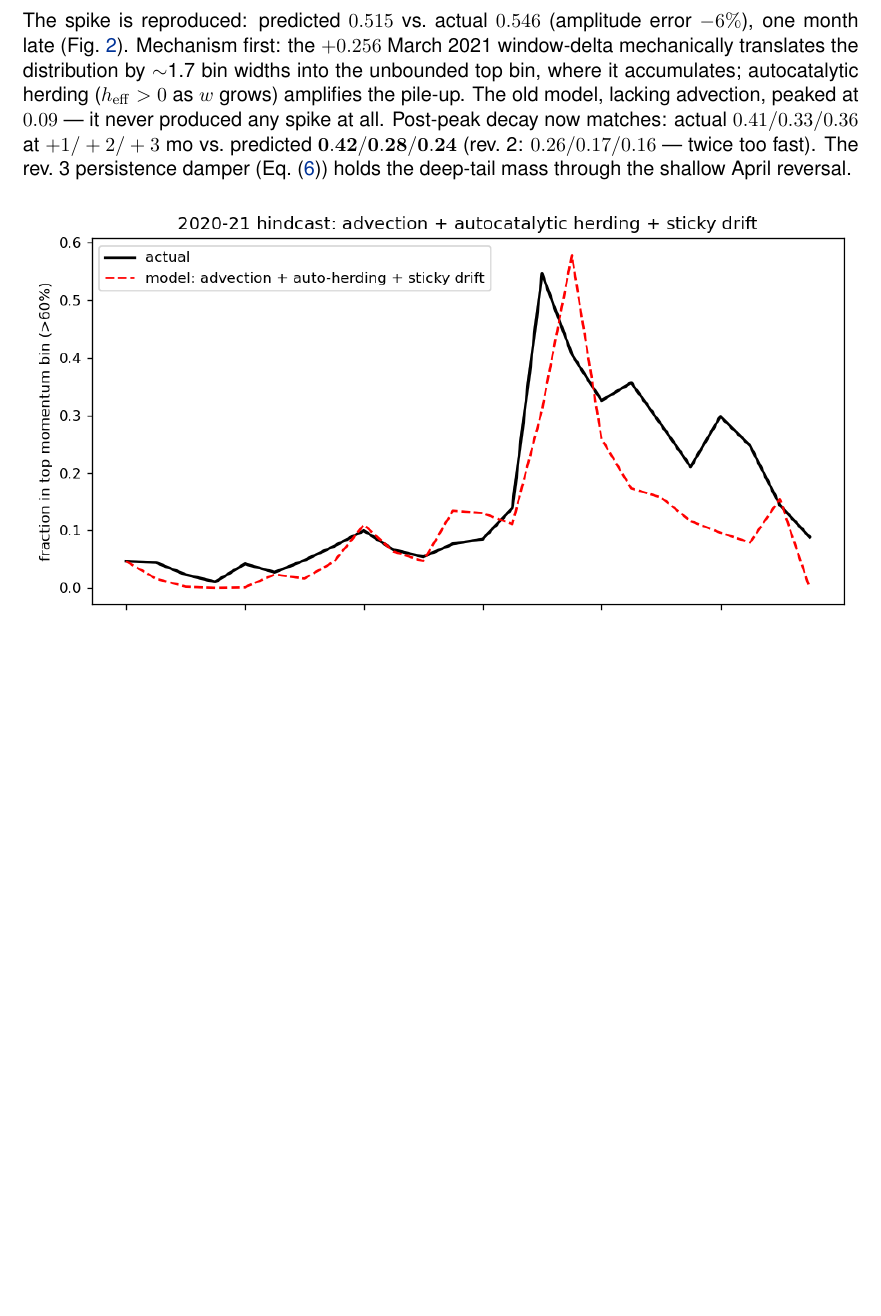
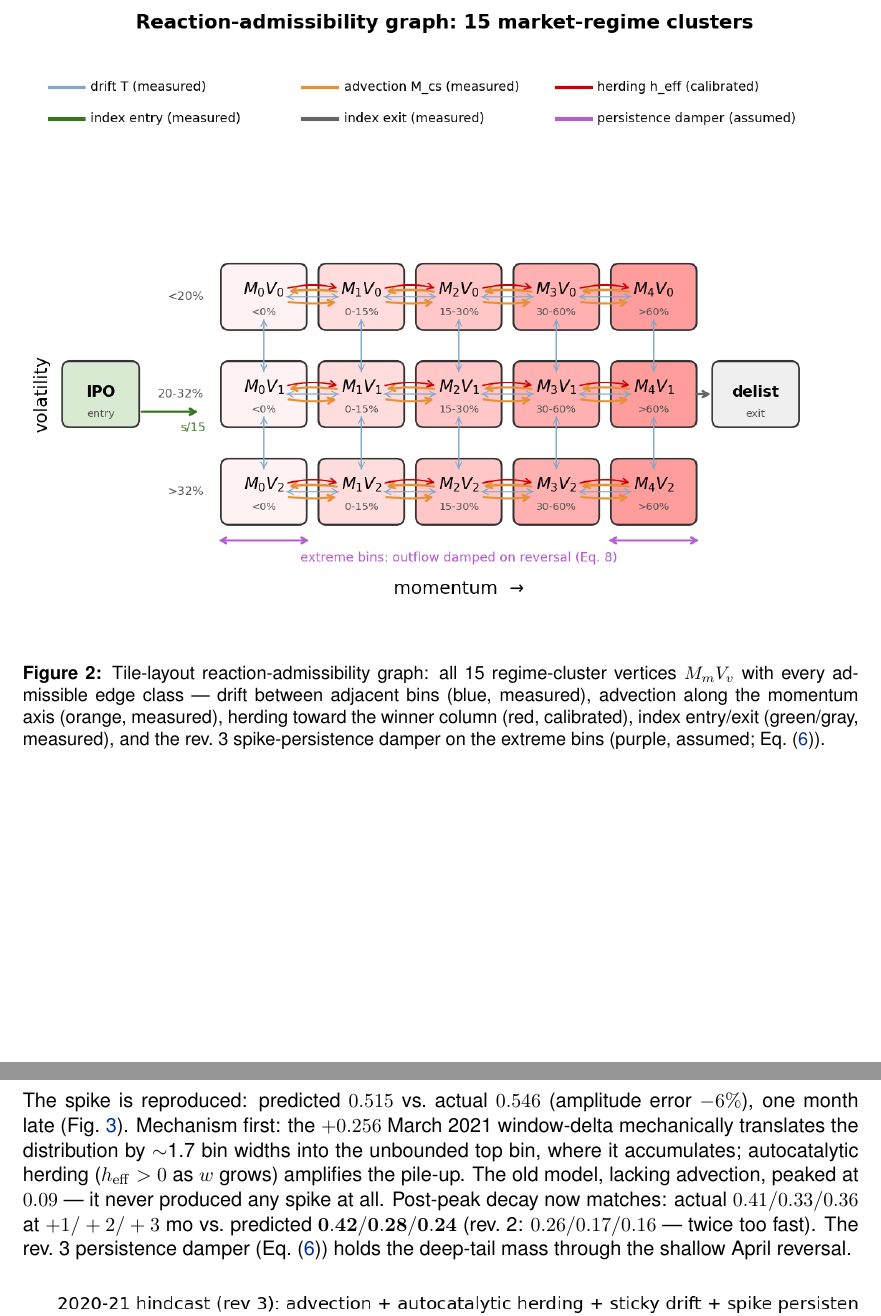
Before and after one commit to Ghoniem-Org/RadCluster, a LaTeX paper (market-dynamics/doc/stock_market_dynamics.tex): part of page 8 of 12 before the commit and two parts of pages 6 and 9 of 13 after it, the two joined at a grey line, cut at the place of the change, the shorter picture padded with empty space. Compiled offline with pdfLaTeX.

Commit message:
Rev 3: RAG tile figure added (all 15 vertices, 6 edge classes); manuscript PDF regenerated with all figures embedded.

```diff
--- a/market-dynamics/doc/stock_market_dynamics.tex
+++ b/market-dynamics/doc/stock_market_dynamics.tex
@@ -349,6 +349,18 @@ winner column (red), and the market-advection shift driven by the
 window-delta $M_{\mathrm{cs}}$ (orange).  Node shading deepens with
 momentum bin.}
 \label{fig:rag}
+\end{figure}
+
+\begin{figure}[htbp]
+\centering
+\includegraphics[width=\textwidth]{figs/rag_market_dynamics.png}
+\caption{Tile-layout reaction-admissibility graph: all 15 regime-cluster
+vertices $M_mV_v$ with every admissible edge class --- drift between
+adjacent bins (blue, measured), advection along the momentum axis (orange,
+measured), herding toward the winner column (red, calibrated), index
+entry/exit (green/gray, measured), and the rev.~3 spike-persistence damper
+on the extreme bins (purple, assumed; Eq.~\eqref{eq:damp}).}
+\label{fig:rag-tiles}
 \end{figure}
 
 % ---------------- 4. Reaction kernel table ----------------
```
Also changed, not shown: market-dynamics/REPORT.md (+9 -0 lines), market-dynamics/doc/stock_market_dynamics_slides.tex (+11 -0 lines), market-dynamics/doc/stock_market_dynamics_report_rev3.pdf, market-dynamics/figs/rag_market_dynamics.png (added).
